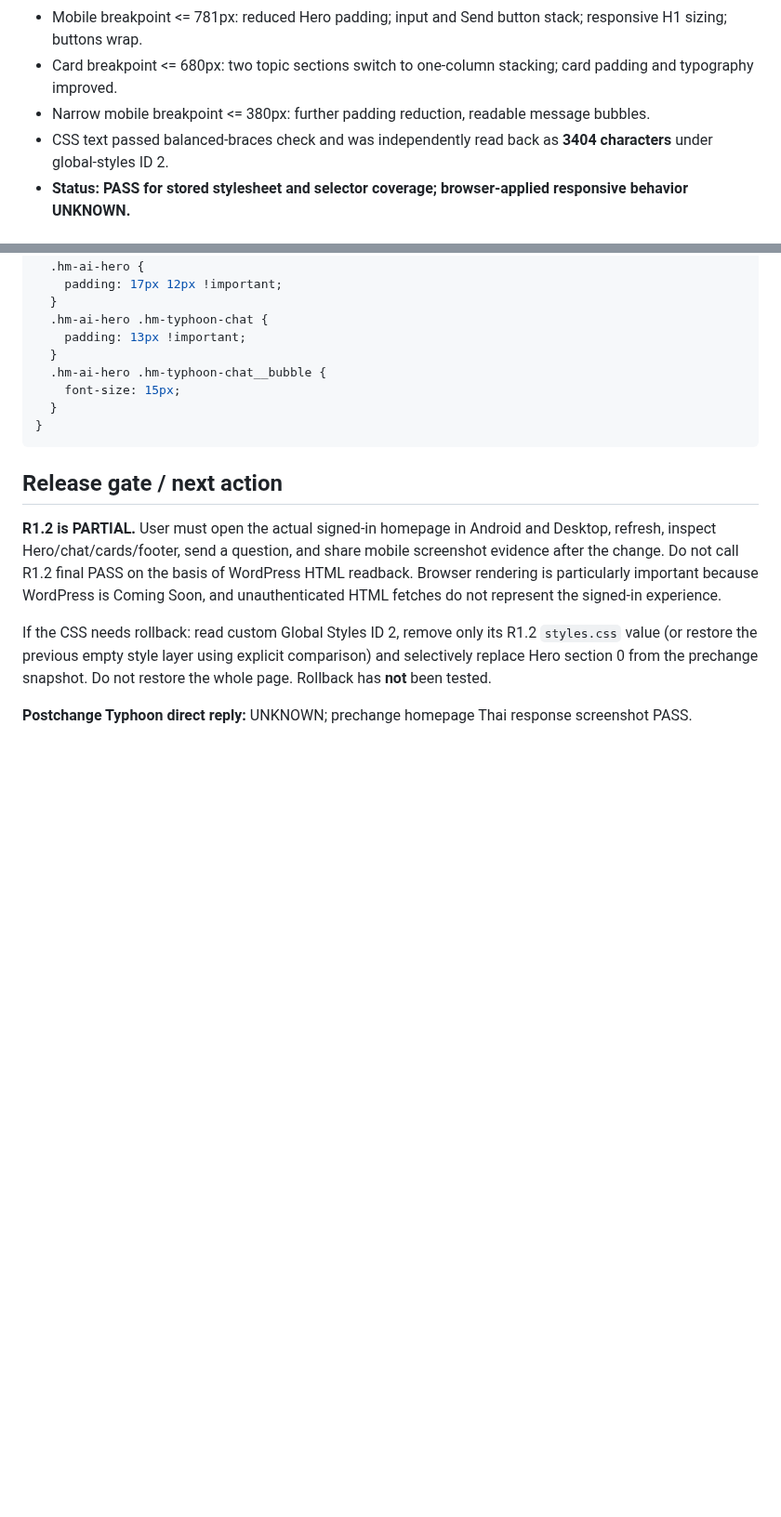
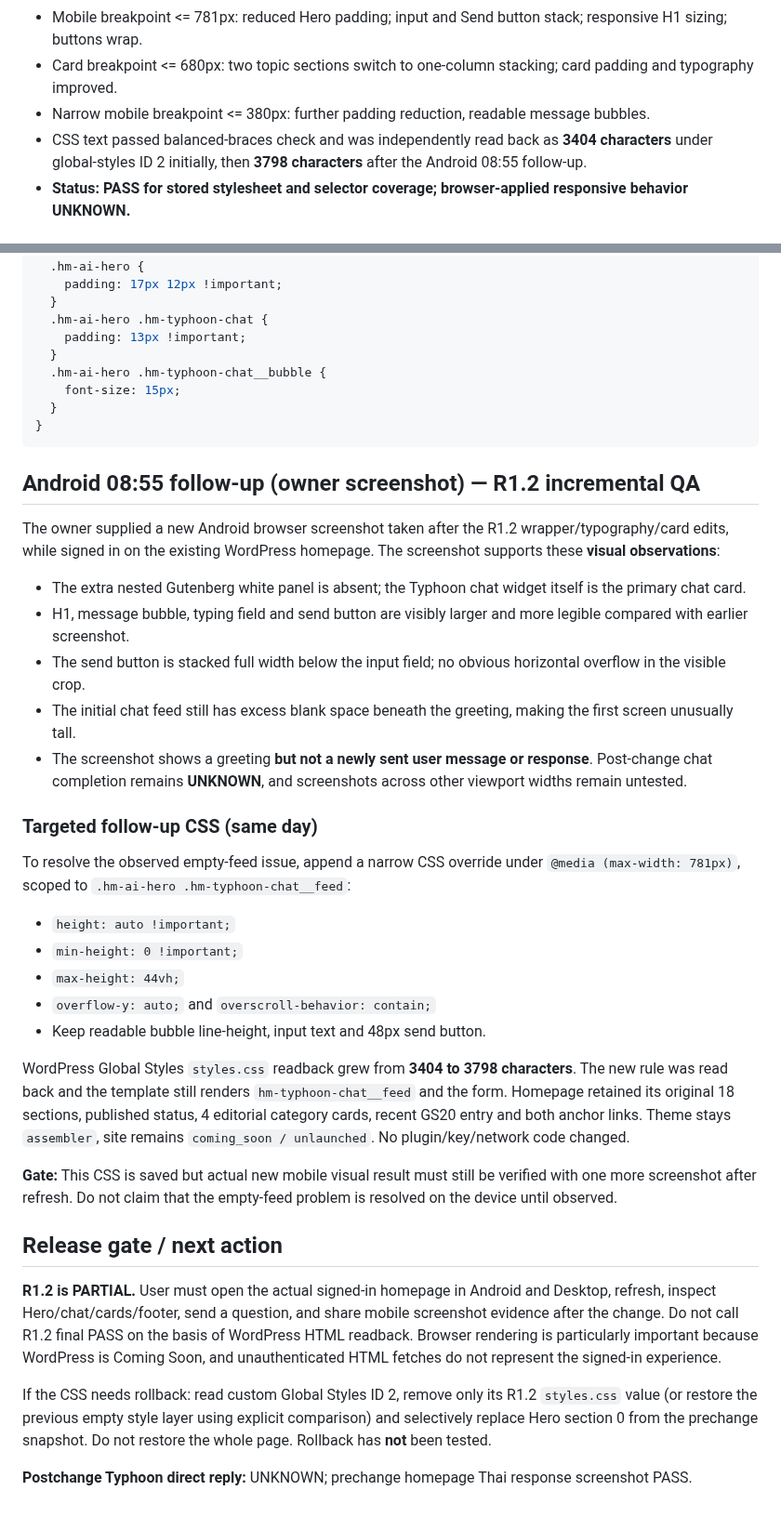
Before and after one commit to nustanakritwithai/HybridMind-, a Markdown page: docs/wordpress/R1_2_MOBILE_VISUAL_QA_2026-10-09.md, 2 parts joined by grey strips. Shown at 93% size. Rendered like a GitHub page; blank space fills up the shorter version.

Commit message:
docs: add Android R1.2 visual evidence and compact feed CSS retest gate

````diff
--- a/docs/wordpress/R1_2_MOBILE_VISUAL_QA_2026-10-09.md
+++ b/docs/wordpress/R1_2_MOBILE_VISUAL_QA_2026-10-09.md
@@ -27,7 +27,7 @@ Owner approved R1.2-A/B/C/D to improve mobile typography and responsive card lay
 - Mobile breakpoint <= 781px: reduced Hero padding; input and Send button stack; responsive H1 sizing; buttons wrap.
 - Card breakpoint <= 680px: two topic sections switch to one-column stacking; card padding and typography improved.
 - Narrow mobile breakpoint <= 380px: further padding reduction, readable message bubbles.
-- CSS text passed balanced-braces check and was independently read back as **3404 characters** under global-styles ID 2.
+- CSS text passed balanced-braces check and was independently read back as **3404 characters** under global-styles ID 2 initially, then **3798 characters** after the Android 08:55 follow-up.
 - **Status: PASS for stored stylesheet and selector coverage; browser-applied responsive behavior UNKNOWN.**
 
 ## D — Post-change WordPress readback
@@ -210,6 +210,30 @@ Latest WordPress homepage: `#16` / `2026-10-09T08:49:54` / `b04c4cb5a97067bf86e8
 }
 ```
 
+## Android 08:55 follow-up (owner screenshot) — R1.2 incremental QA
+
+The owner supplied a new Android browser screenshot taken after the R1.2 wrapper/typography/card edits, while signed in on the existing WordPress homepage. The screenshot supports these **visual observations**:
+
+- The extra nested Gutenberg white panel is absent; the Typhoon chat widget itself is the primary chat card.
+- H1, message bubble, typing field and send button are visibly larger and more legible compared with earlier screenshot.
+- The send button is stacked full width below the input field; no obvious horizontal overflow in the visible crop.
+- The initial chat feed still has excess blank space beneath the greeting, making the first screen unusually tall.
+- The screenshot shows a greeting **but not a newly sent user message or response**. Post-change chat completion remains **UNKNOWN**, and screenshots across other viewport widths remain untested.
+
+### Targeted follow-up CSS (same day)
+
+To resolve the observed empty-feed issue, append a narrow CSS override under `@media (max-width: 781px)`, scoped to `.hm-ai-hero .hm-typhoon-chat__feed`:
+
+- `height: auto !important;`
+- `min-height: 0 !important;`
+- `max-height: 44vh;`
+- `overflow-y: auto;` and `overscroll-behavior: contain;`
+- Keep readable bubble line-height, input text and 48px send button.
+
+WordPress Global Styles `styles.css` readback grew from **3404 to 3798 characters**. The new rule was read back and the template still renders `hm-typhoon-chat__feed` and the form. Homepage retained its original 18 sections, published status, 4 editorial category cards, recent GS20 entry and both anchor links. Theme stays `assembler`, site remains `coming_soon / unlaunched`. No plugin/key/network code changed.
+
+**Gate:** This CSS is saved but actual new mobile visual result must still be verified with one more screenshot after refresh. Do not claim that the empty-feed problem is resolved on the device until observed.
+
 ## Release gate / next action
 **R1.2 is PARTIAL.** User must open the actual signed-in homepage in Android and Desktop, refresh, inspect Hero/chat/cards/footer, send a question, and share mobile screenshot evidence after the change. Do not call R1.2 final PASS on the basis of WordPress HTML readback. Browser rendering is particularly important because WordPress is Coming Soon, and unauthenticated HTML fetches do not represent the signed-in experience.
 
````
